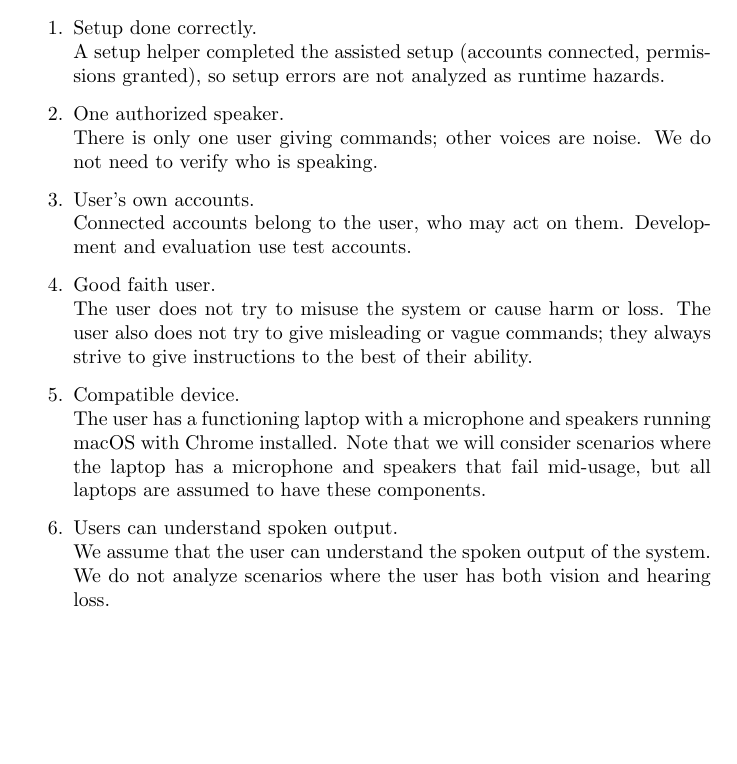
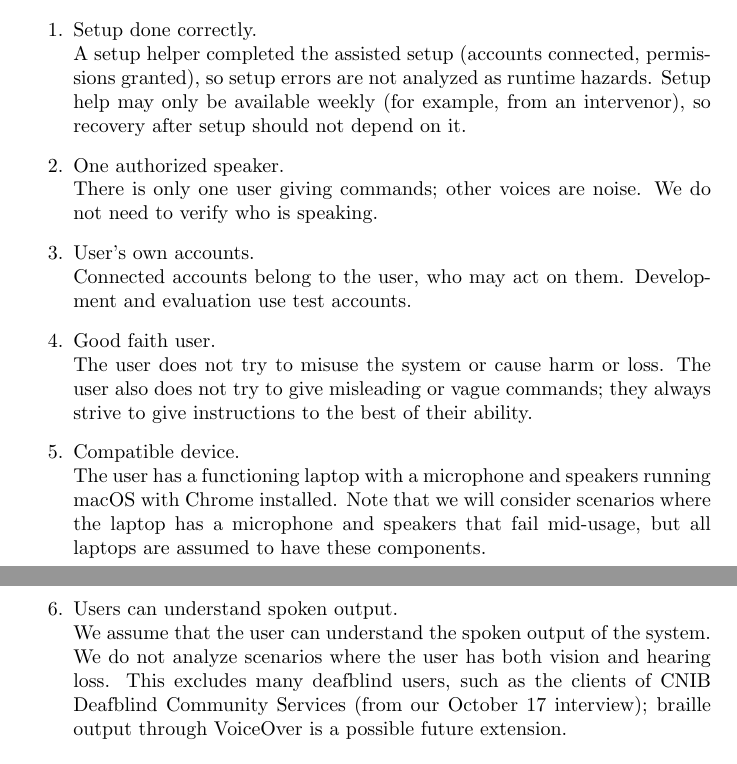
Before and after one commit to NaturalControl/natural-control, a LaTeX document (docs/HazardAnalysis/HazardAnalysis.tex): part of page 5 of 14 before the commit and two parts of pages 5 and 6 of 14 after it, the two joined at a grey line, cut so that both start at the same text, the shorter picture padded with empty space. Compiled offline with pdfLaTeX; a LaTeX package or settings file that is missing is left out.

Commit message:
Add interview findings to assumptions

```diff
--- a/docs/HazardAnalysis/HazardAnalysis.tex
+++ b/docs/HazardAnalysis/HazardAnalysis.tex
@@ -94,7 +95,7 @@ The following are outside the system boundary: the user, laptop hardware (includ
 
 \begin{enumerate}
   \item Setup done correctly.
-    \\A setup helper completed the assisted setup (accounts connected, permissions granted), so setup errors are not analyzed as runtime hazards.
+    \\A setup helper completed the assisted setup (accounts connected, permissions granted), so setup errors are not analyzed as runtime hazards. Setup help may only be available weekly (for example, from an intervenor), so recovery after setup should not depend on it.
   \item One authorized speaker.
     \\There is only one user giving commands; other voices are noise. We do not need to verify who is speaking.
   \item User's own accounts.
@@ -104,7 +105,7 @@ The following are outside the system boundary: the user, laptop hardware (includ
   \item Compatible device.
     \\The user has a functioning laptop with a microphone and speakers running macOS with Chrome installed. Note that we will consider scenarios where the laptop has a microphone and speakers that fail mid-usage, but all laptops are assumed to have these components.
   \item Users can understand spoken output.
-    \\We assume that the user can understand the spoken output of the system. We do not analyze scenarios where the user has both vision and hearing loss.
+    \\We assume that the user can understand the spoken output of the system. We do not analyze scenarios where the user has both vision and hearing loss. This excludes many deafblind users, such as the clients of CNIB Deafblind Community Services (from our October 17 interview); braille output through VoiceOver is a possible future extension.
 \end{enumerate}
 We do not assume that the network, speech recognition, the AI model, websites, or other external services work correctly. Their failures are analyzed in the FMEA.
 
```
Also changed, not shown: docs/HazardAnalysis/HazardAnalysis.tex (3 more changed lines).
